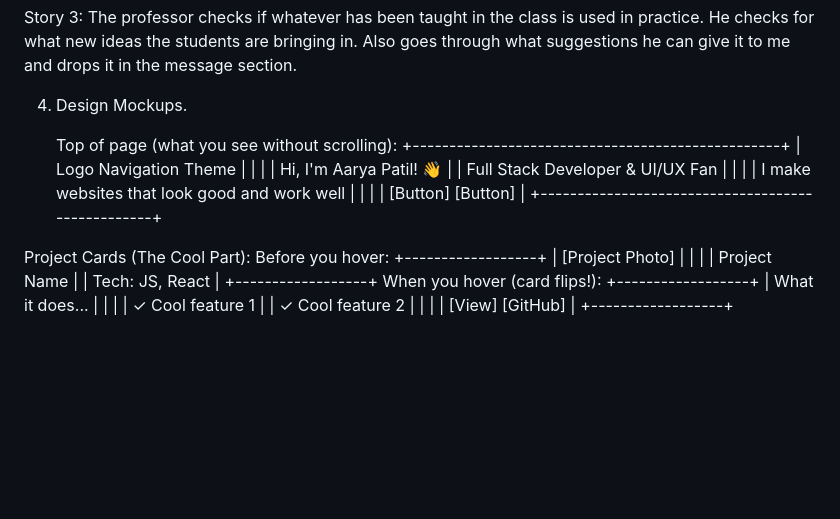
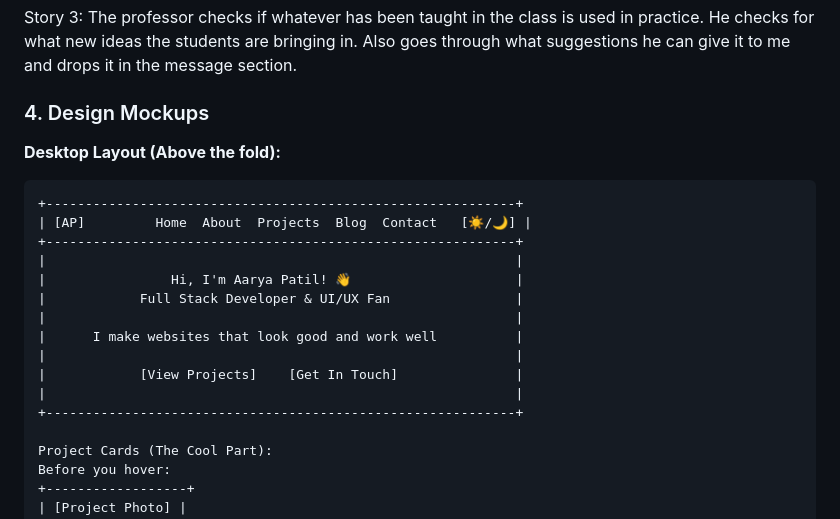
Before and after one commit to btaruns22/personal-homepage, a Markdown page: design_document.md, the part around the change. Drawn GitHub-style; blank space fills up the shorter version.

````diff
--- a/design_document.md
+++ b/design_document.md
@@ -39,19 +39,22 @@ They immediately get impressed and tries to send me a message through contact se
 Story 3: The professor checks if whatever has been taught in the class is used in practice.
 He checks for what new ideas the students are bringing in. Also goes through what suggestions he can give it to me and drops it in the message section.
 
-4. Design Mockups.
+### 4. Design Mockups
 
-   Top of page (what you see without scrolling):
-   +--------------------------------------------------+
-   | Logo Navigation Theme |
-   | |
-   | Hi, I'm Aarya Patil! 👋 |
-   | Full Stack Developer & UI/UX Fan |
-   | |
-   | I make websites that look good and work well |
-   | |
-   | [Button] [Button] |
-   +--------------------------------------------------+
+**Desktop Layout (Above the fold):**
+```text
++------------------------------------------------------------+
+| [AP]         Home  About  Projects  Blog  Contact   [☀️/🌙] |
++------------------------------------------------------------+
+|                                                            |
+|                Hi, I'm Aarya Patil! 👋                     |
+|            Full Stack Developer & UI/UX Fan                |
+|                                                            |
+|      I make websites that look good and work well          |
+|                                                            |
+|            [View Projects]    [Get In Touch]               |
+|                                                            |
++------------------------------------------------------------+
 
 Project Cards (The Cool Part):
 Before you hover:
````
